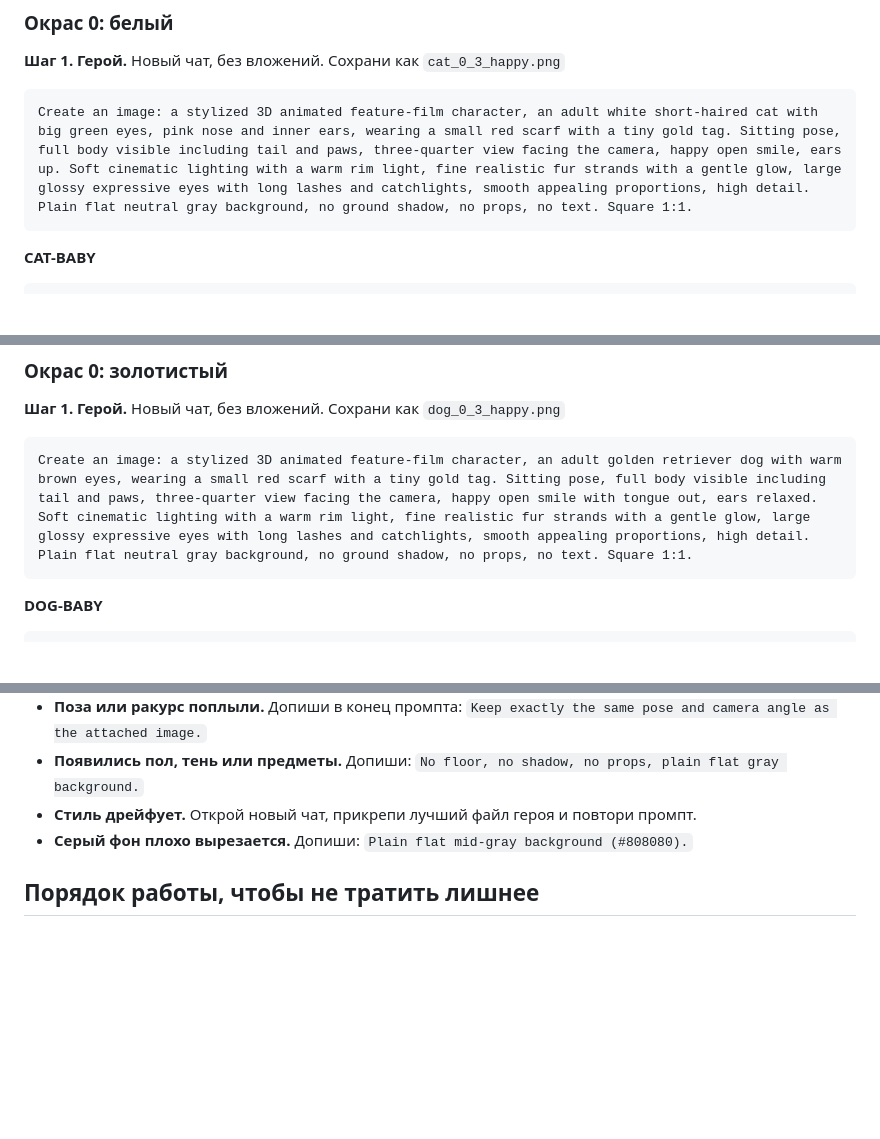
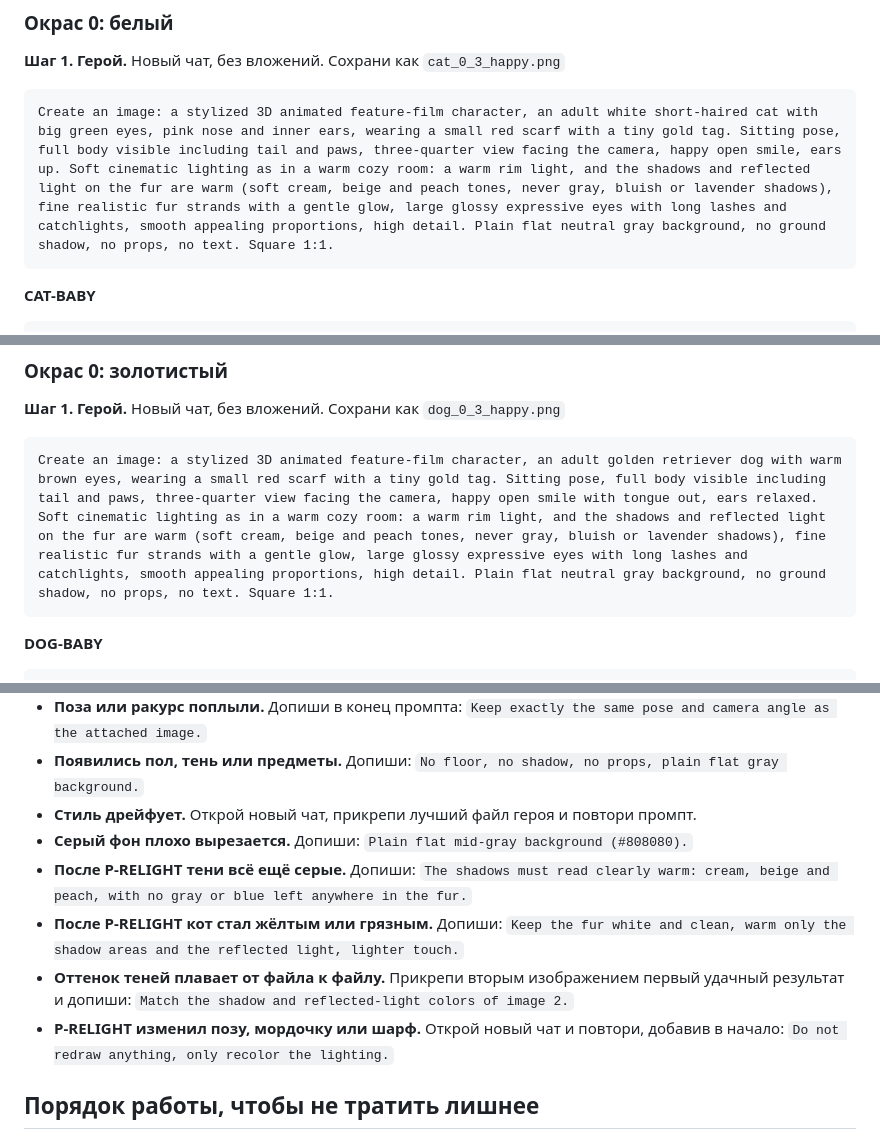
Before and after one commit to EkaterinaYulina/tamagochi_cdh, a Markdown page: PROMPTS_GEMINI.md, 3 parts joined by grey strips. Drawn GitHub-style; blank space fills up the shorter version.

Commit message:
Промпты: P-RELIGHT для тёплых теней на шерсти, тёплый свет в промптах героев
Co-Authored-By: Claude Sonnet 5.5 <noreply@anthropic.com>
Claude-Session: https://claude.ai/code/session_01MzxNHAqXdk6r4meiAqMsV5

````diff
--- a/PROMPTS_GEMINI.md
+++ b/PROMPTS_GEMINI.md
@@ -55,7 +60,7 @@ Image 1 is the baby version and image 2 is the adult version of the same charact
 ### Окрас 0: белый
 **Шаг 1. Герой.** Новый чат, без вложений. Сохрани как `cat_0_3_happy.png`
 ```
-Create an image: a stylized 3D animated feature-film character, an adult white short-haired cat with big green eyes, pink nose and inner ears, wearing a small red scarf with a tiny gold tag. Sitting pose, full body visible including tail and paws, three-quarter view facing the camera, happy open smile, ears up. Soft cinematic lighting with a warm rim light, fine realistic fur strands with a gentle glow, large glossy expressive eyes with long lashes and catchlights, smooth appealing proportions, high detail. Plain flat neutral gray background, no ground shadow, no props, no text. Square 1:1.
+Create an image: a stylized 3D animated feature-film character, an adult white short-haired cat with big green eyes, pink nose and inner ears, wearing a small red scarf with a tiny gold tag. Sitting pose, full body visible including tail and paws, three-quarter view facing the camera, happy open smile, ears up. Soft cinematic lighting as in a warm cozy room: a warm rim light, and the shadows and reflected light on the fur are warm (soft cream, beige and peach tones, never gray, bluish or lavender shadows), fine realistic fur strands with a gentle glow, large glossy expressive eyes with long lashes and catchlights, smooth appealing proportions, high detail. Plain flat neutral gray background, no ground shadow, no props, no text. Square 1:1.
 ```
 
 **CAT-BABY**
@@ -105,7 +110,7 @@ Using the attached image as the character reference, keep everything identical (
 ### Окрас 0: золотистый
 **Шаг 1. Герой.** Новый чат, без вложений. Сохрани как `dog_0_3_happy.png`
 ```
-Create an image: a stylized 3D animated feature-film character, an adult golden retriever dog with warm brown eyes, wearing a small red scarf with a tiny gold tag. Sitting pose, full body visible including tail and paws, three-quarter view facing the camera, happy open smile with tongue out, ears relaxed. Soft cinematic lighting with a warm rim light, fine realistic fur strands with a gentle glow, large glossy expressive eyes with long lashes and catchlights, smooth appealing proportions, high detail. Plain flat neutral gray background, no ground shadow, no props, no text. Square 1:1.
+Create an image: a stylized 3D animated feature-film character, an adult golden retriever dog with warm brown eyes, wearing a small red scarf with a tiny gold tag. Sitting pose, full body visible including tail and paws, three-quarter view facing the camera, happy open smile with tongue out, ears relaxed. Soft cinematic lighting as in a warm cozy room: a warm rim light, and the shadows and reflected light on the fur are warm (soft cream, beige and peach tones, never gray, bluish or lavender shadows), fine realistic fur strands with a gentle glow, large glossy expressive eyes with long lashes and catchlights, smooth appealing proportions, high detail. Plain flat neutral gray background, no ground shadow, no props, no text. Square 1:1.
 ```
 
 **DOG-BABY**
@@ -230,6 +235,10 @@ Using the attached image as the exact reference (same room, same composition, sa
 - **Появились пол, тень или предметы.** Допиши: `No floor, no shadow, no props, plain flat gray background.`
 - **Стиль дрейфует.** Открой новый чат, прикрепи лучший файл героя и повтори промпт.
 - **Серый фон плохо вырезается.** Допиши: `Plain flat mid-gray background (#808080).`
+- **После P-RELIGHT тени всё ещё серые.** Допиши: `The shadows must read clearly warm: cream, beige and peach, with no gray or blue left anywhere in the fur.`
+- **После P-RELIGHT кот стал жёлтым или грязным.** Допиши: `Keep the fur white and clean, warm only the shadow areas and the reflected light, lighter touch.`
+- **Оттенок теней плавает от файла к файлу.** Прикрепи вторым изображением первый удачный результат и допиши: `Match the shadow and reflected-light colors of image 2.`
+- **P-RELIGHT изменил позу, мордочку или шарф.** Открой новый чат и повтори, добавив в начало: `Do not redraw anything, only recolor the lighting.`
 
 ## Порядок работы, чтобы не тратить лишнее
 1. Герой котёнка, окрас 0. Положи `cat_0_3_happy.png` в `assets/` и посмотри, как стиль выглядит в игре.
````
Also changed, not shown: other parts of PROMPTS_GEMINI.md (+6 -1 lines).
